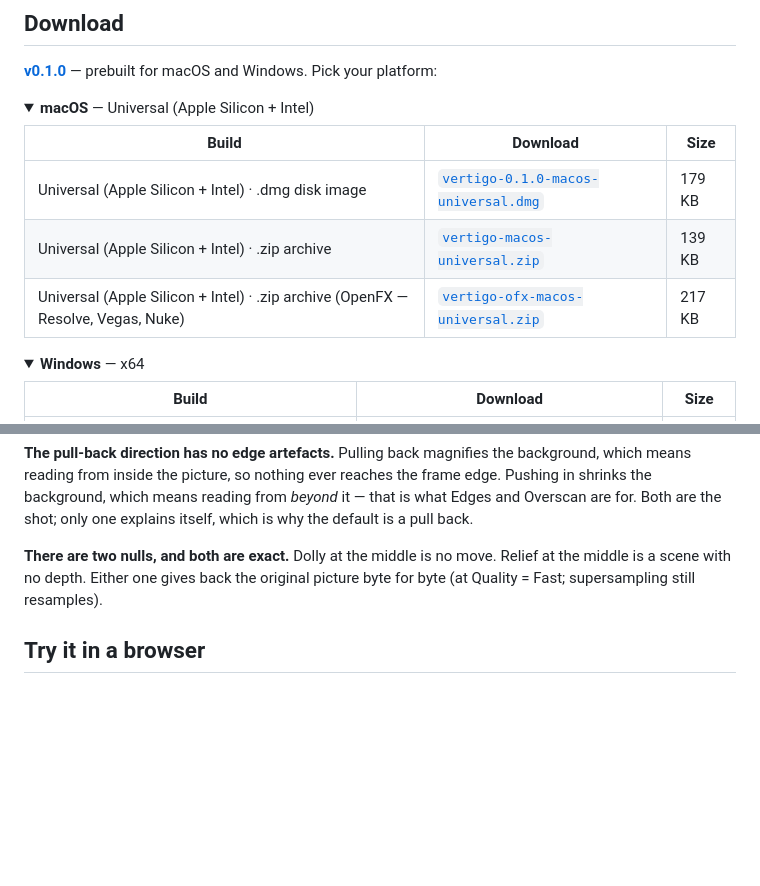
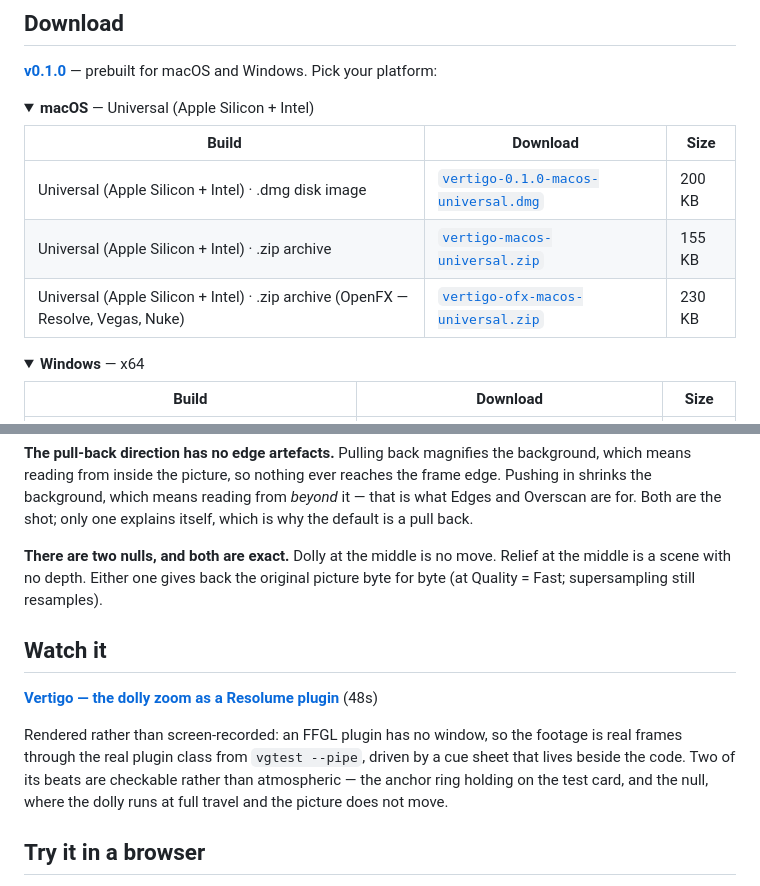
Before and after one commit to stoatworks-labs/vertigo, a Markdown page: README.md, 2 parts joined by grey strips. Rendered like a GitHub page; folded sections open; blank space fills up the shorter version.

Commit message:
README: link the project video
https://www.youtube.com/watch?v=cWMUqKOl4fU

Placed ABOVE the downloads markers. gen-downloads.py owns everything between
them and rewrites it wholesale at every release, so prose put inside is deleted
without warning — that is how six repos lost their 'Try it in your browser'
sections in one run.

The other home for this link is stoatworks-website/src/data/projects.json, and
the two have drifted in public before: a re-upload changed a video ID, only the
README was repointed, and the site embedded a dead player for days. Both are
changed together.

Co-Authored-By: Claude Opus 5 <noreply@anthropic.com>

```diff
--- a/README.md
+++ b/README.md
@@ -28,9 +28,9 @@ Resolve, Nuke, Natron and Vegas.
 
 | Build | Download | Size |
 | --- | --- | --- |
-| Universal (Apple Silicon + Intel) · .dmg disk image | [`vertigo-0.1.0-macos-universal.dmg`](https://github.com/stoatworks-labs/vertigo/releases/download/v0.1.0/vertigo-0.1.0-macos-universal.dmg) | 179 KB |
-| Universal (Apple Silicon + Intel) · .zip archive | [`vertigo-macos-universal.zip`](https://github.com/stoatworks-labs/vertigo/releases/latest/download/vertigo-macos-universal.zip) | 139 KB |
-| Universal (Apple Silicon + Intel) · .zip archive (OpenFX — Resolve, Vegas, Nuke) | [`vertigo-ofx-macos-universal.zip`](https://github.com/stoatworks-labs/vertigo/releases/latest/download/vertigo-ofx-macos-universal.zip) | 217 KB |
+| Universal (Apple Silicon + Intel) · .dmg disk image | [`vertigo-0.1.0-macos-universal.dmg`](https://github.com/stoatworks-labs/vertigo/releases/download/v0.1.0/vertigo-0.1.0-macos-universal.dmg) | 200 KB |
+| Universal (Apple Silicon + Intel) · .zip archive | [`vertigo-macos-universal.zip`](https://github.com/stoatworks-labs/vertigo/releases/latest/download/vertigo-macos-universal.zip) | 155 KB |
+| Universal (Apple Silicon + Intel) · .zip archive (OpenFX — Resolve, Vegas, Nuke) | [`vertigo-ofx-macos-universal.zip`](https://github.com/stoatworks-labs/vertigo/releases/latest/download/vertigo-ofx-macos-universal.zip) | 230 KB |
 
 </details>
 
@@ -144,6 +144,16 @@ explains itself, which is why the default is a pull back.
 Relief at the middle is a scene with no depth. Either one gives back the original
 picture byte for byte (at Quality = Fast; supersampling still resamples).
 
+## Watch it
+
+[**Vertigo — the dolly zoom as a Resolume plugin**](https://www.youtube.com/watch?v=cWMUqKOl4fU) (48s)
+
+Rendered rather than screen-recorded: an FFGL plugin has no window, so the
+footage is real frames through the real plugin class from `vgtest --pipe`,
+driven by a cue sheet that lives beside the code. Two of its beats are
+checkable rather than atmospheric — the anchor ring holding on the test card,
+and the null, where the dolly runs at full travel and the picture does not move.
+
 ## Try it in a browser
 
 `demo/` is the plugin's own shader ported to WebGL2, running on clips generated
```
